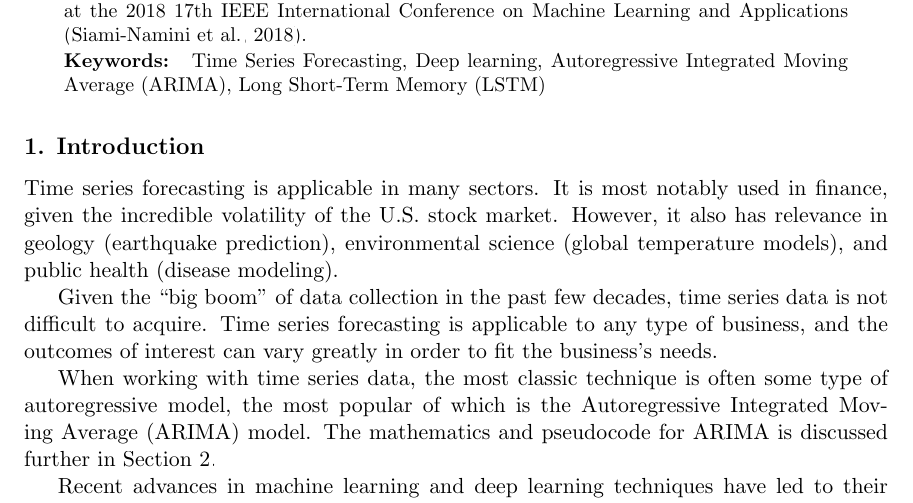
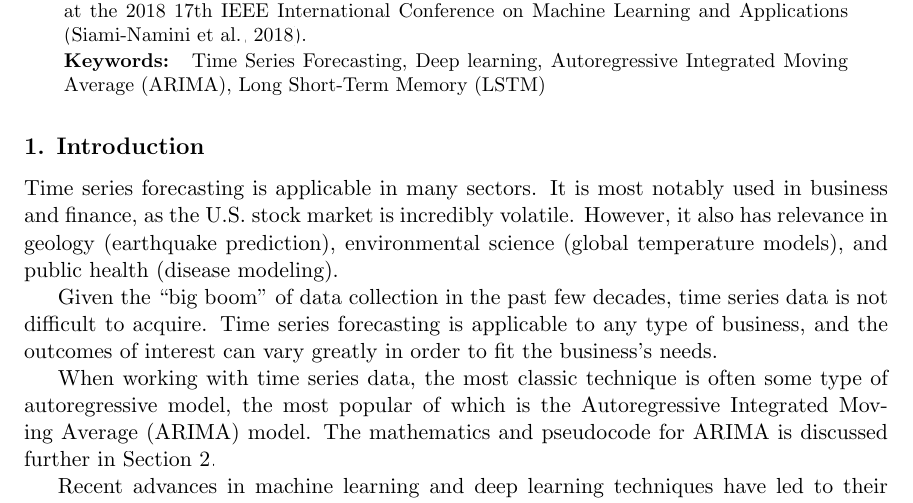
Before and after one commit to emilynomura1/time-series-forecasting-paper, a LaTeX paper (main.tex): part of page 1 of 9, cut so that both start at the same text. Compiled offline with pdfLaTeX.

Commit message:
Minor text revision

```diff
--- a/main.tex
+++ b/main.tex
@@ -45,7 +45,7 @@ This paper provides a theoretical introduction to the Autoregressive Integrated
 \end{keywords}
 
 \section{Introduction}
-Time series forecasting is applicable in many sectors. It is most notably used in finance, given the incredible volatility of the U.S. stock market. However, it also has relevance in geology (earthquake prediction), environmental science (global temperature models), and public health (disease modeling).
+Time series forecasting is applicable in many sectors. It is most notably used in business and finance, as the  U.S. stock market is incredibly volatile. However, it also has relevance in geology (earthquake prediction), environmental science (global temperature models), and public health (disease modeling).
 
 Given the ``big boom" of data collection in the past few decades, time series data is not difficult to acquire. Time series forecasting is applicable to any type of business, and the outcomes of interest can vary greatly in order to fit the business's needs.
 
```
Also changed, not shown: Time_Series_Forecasting.pdf.
